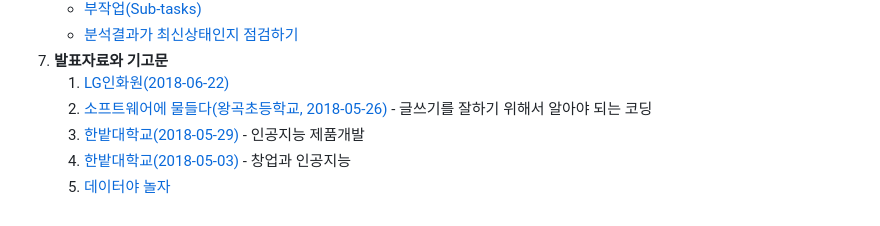
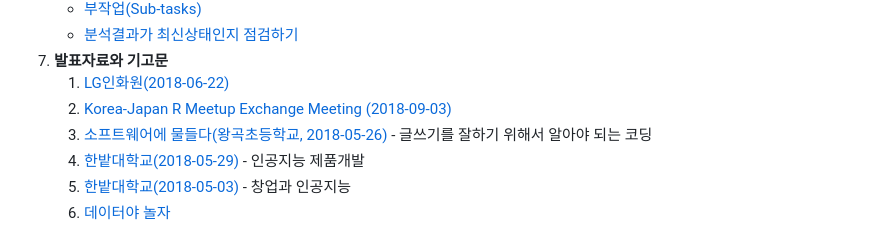
Before and after one commit to statkclee/ds-authoring, a Markdown page: index.md, the part around the change. Rendered like a GitHub page.

Commit message:
start korea japan r meetup...

```diff
--- a/index.md
+++ b/index.md
@@ -55,6 +55,7 @@ title: 데이터 과학을 위한 저작도구
     * [분석결과가 최신상태인지 점검하기](doit-uptodate.html)
 1. **발표자료와 기고문**
     1. [LG인화원(2018-06-22)](LG인화원_20180622.html)
+    1. [Korea-Japan R Meetup Exchange Meeting (2018-09-03)](korea-japan-r-meetup.html)
     1. [소프트웨어에 물들다(왕곡초등학교, 2018-05-26)](somul_20180525.html) -  글쓰기를 잘하기 위해서 알아야 되는 코딩
     1. [한밭대학교(2018-05-29)](한밭대_창업과인공지능_20180529.html) - 인공지능 제품개발
     1. [한밭대학교(2018-05-03)](한밭대_창업과인공지능_20180503.html) - 창업과 인공지능
```
Also changed, not shown: fig/fujimoto-email.png (added), fig/krug-conference.png (added), fig/meetup-offline.png (added), 3 other files.
